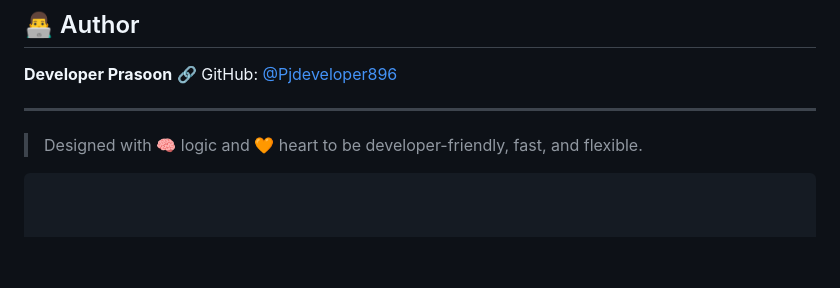
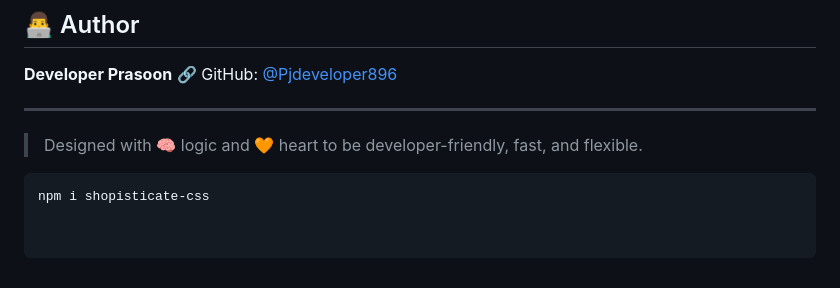
Before and after one commit to Pjdeveloper896/Spider.css, a Markdown page: README2.md, the part around the change. Rendered like a GitHub page; blank space fills up the shorter version.

````diff
--- a/README2.md
+++ b/README2.md
@@ -159,3 +159,4 @@ Use mobile-first utility classes with these prefixes:
 > Designed with 🧠 logic and 🧡 heart to be developer-friendly, fast, and flexible.
 
 ```
+npm i shopisticate-css
````
